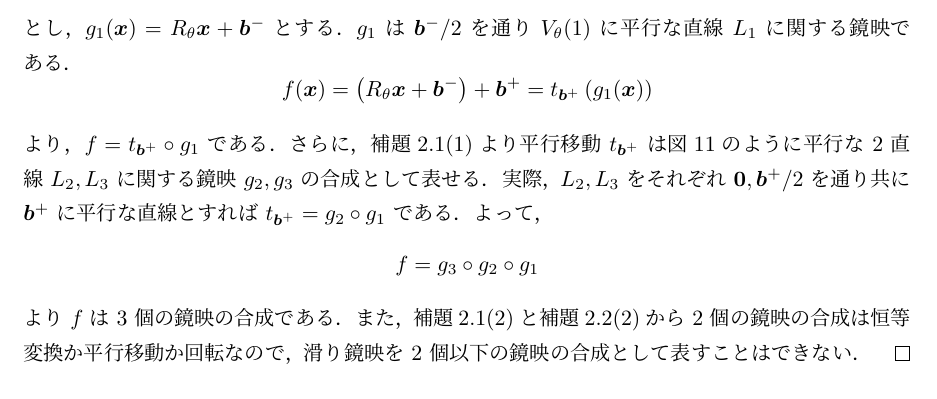
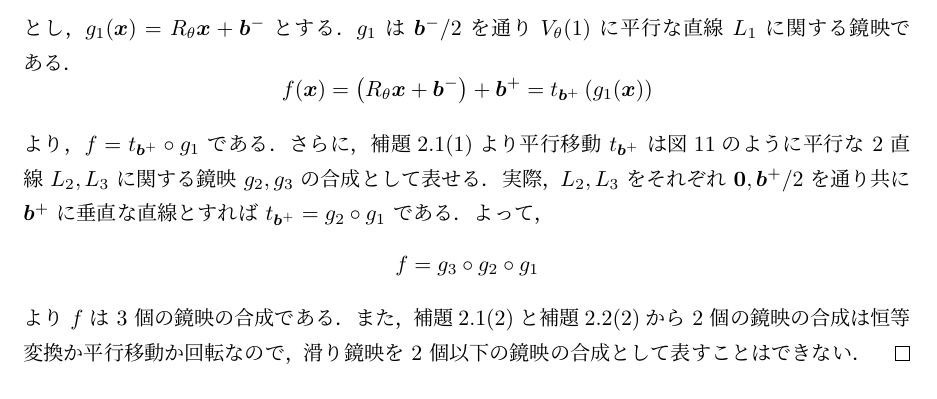
Before and after one commit to kazutsumi/CongruentTransformation, a LaTeX document (CongTrans.tex): part of page 15 of 48, cut so that both start at the same text. Compiled offline with upLaTeX and dvipdfmx.

Commit message:
p14:平行を垂直に

```diff
--- a/CongTrans.tex
+++ b/CongTrans.tex
@@ -923,7 +923,7 @@ V_{\theta}(-1)$ だから $g$ は直線 $\Inv(g)$ に関する鏡映である．
   動 $t_{\bm{b}^{+}}$ は図\ref{fig:glide2ref}のように平行
   な $2$ 直線 $L_2, L_3$ に関する鏡映 $g_2, g_3$ の合成として表せる．実
   際，$L_2, L_3$ をそれぞれ $\bm{0}, \bm{b}^{+}/2$ を通り共
-  に $\bm{b}^{+}$ に平行な直線とすれば $t_{\bm{b}^{+}} = g_2 \circ
+  に $\bm{b}^{+}$ に垂直な直線とすれば $t_{\bm{b}^{+}} = g_2 \circ
   g_1$ である．よって，
   \[
     f = g_3 \circ g_2 \circ g_1
```
Also changed, not shown: CongTrans.pdf.
